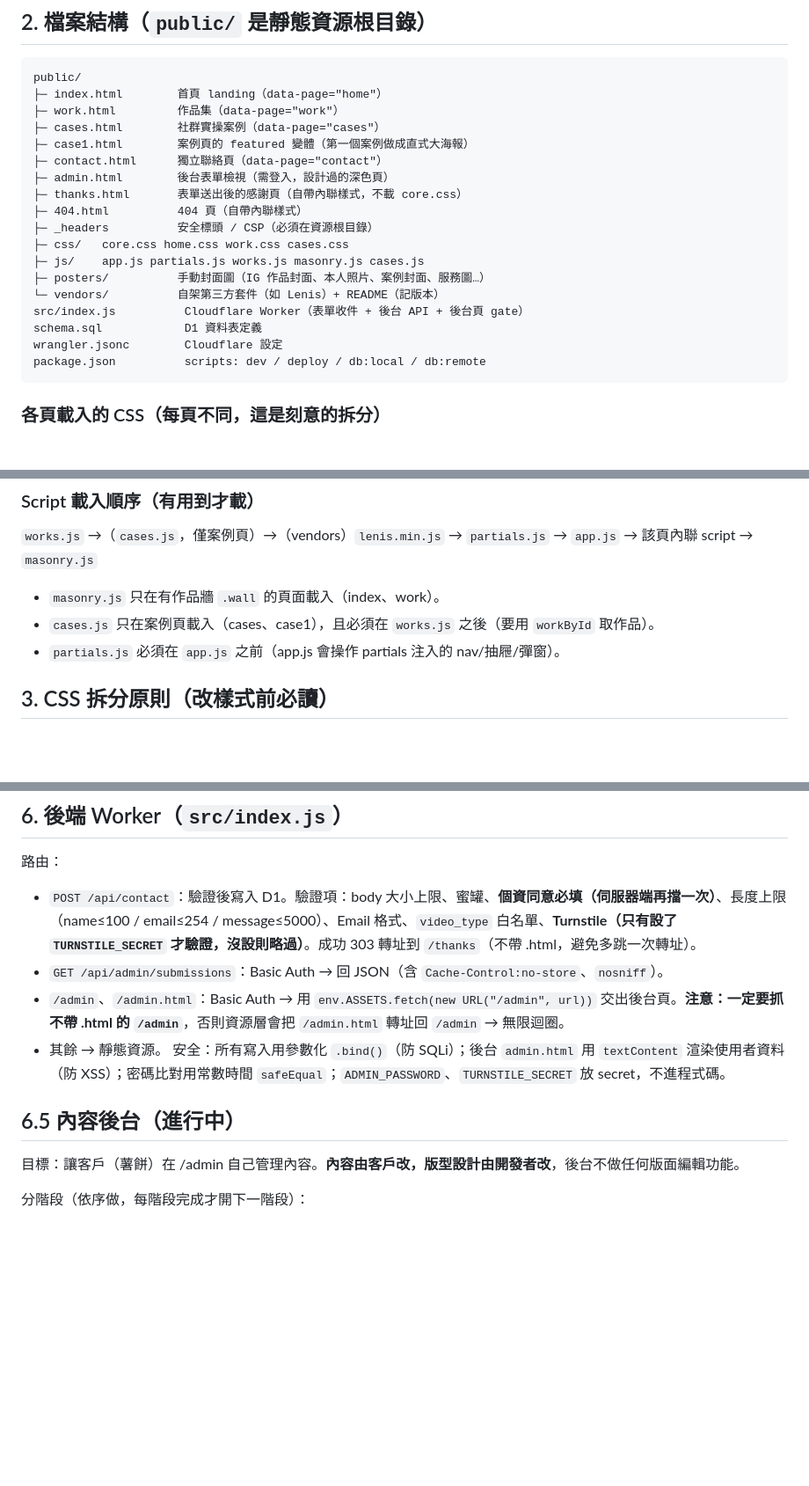
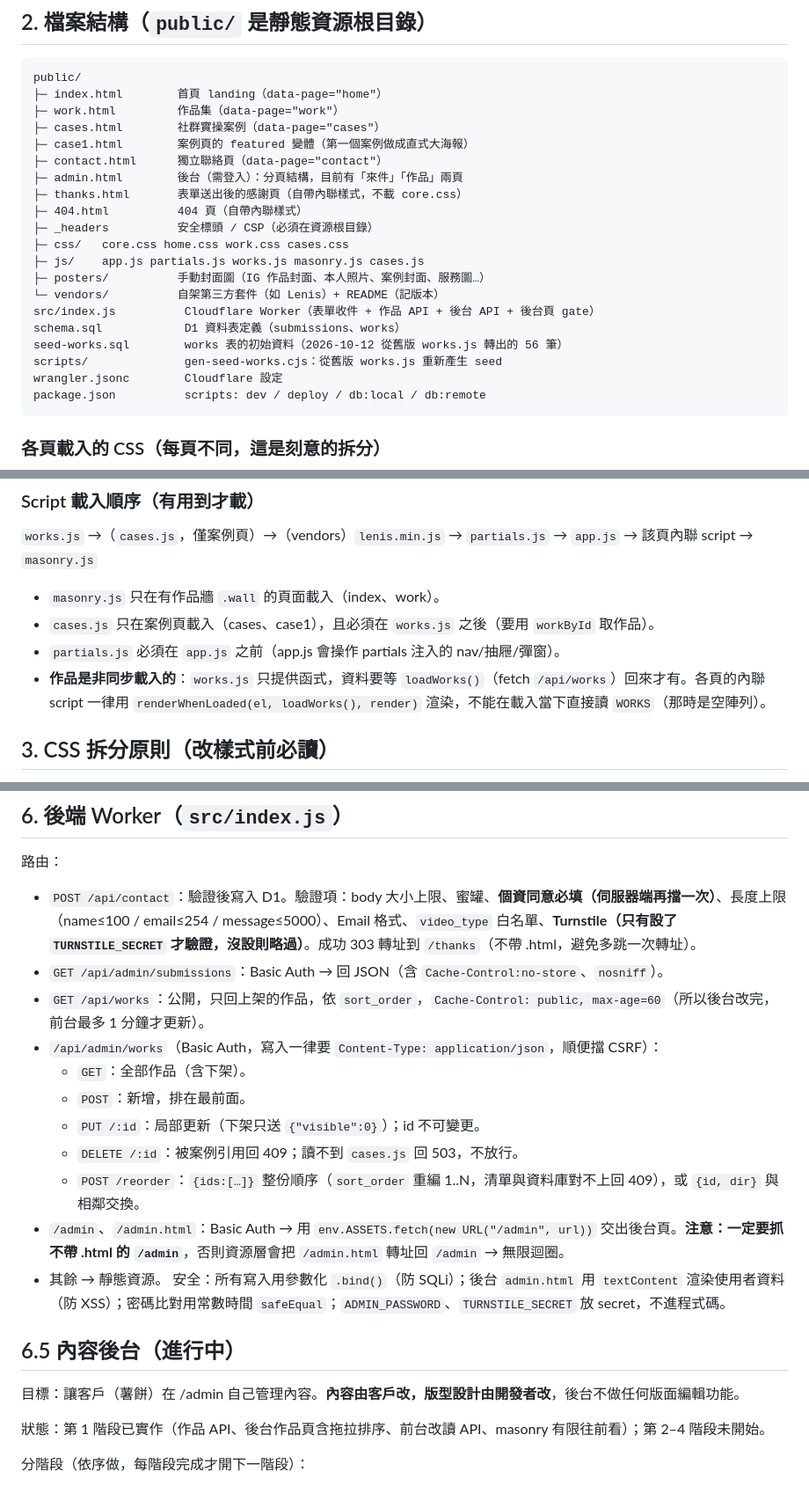
Before and after one commit to jinyeh0923/editor-site, a Markdown page: CLAUDE.md, 3 parts joined by grey strips. Shown at 88% size. GitHub-like rendering; blank space fills up the shorter version.

````diff
--- a/CLAUDE.md
+++ b/CLAUDE.md
@@ -35,7 +35,7 @@ public/
 ├─ cases.html        社群實操案例（data-page="cases"）
 ├─ case1.html        案例頁的 featured 變體（第一個案例做成直式大海報）
 ├─ contact.html      獨立聯絡頁（data-page="contact"）
-├─ admin.html        後台表單檢視（需登入，設計過的深色頁）
+├─ admin.html        後台（需登入）：分頁結構，目前有「來件」「作品」兩頁
 ├─ thanks.html       表單送出後的感謝頁（自帶內聯樣式，不載 core.css）
 ├─ 404.html          404 頁（自帶內聯樣式）
 ├─ _headers          安全標頭 / CSP（必須在資源根目錄）
@@ -43,8 +43,10 @@ public/
 ├─ js/    app.js partials.js works.js masonry.js cases.js
 ├─ posters/          手動封面圖（IG 作品封面、本人照片、案例封面、服務圖…）
 └─ vendors/          自架第三方套件（如 Lenis）+ README（記版本）
-src/index.js          Cloudflare Worker（表單收件 + 後台 API + 後台頁 gate）
-schema.sql            D1 資料表定義
+src/index.js          Cloudflare Worker（表單收件 + 作品 API + 後台 API + 後台頁 gate）
+schema.sql            D1 資料表定義（submissions、works）
+seed-works.sql        works 表的初始資料（2026-10-12 從舊版 works.js 轉出的 56 筆）
+scripts/              gen-seed-works.cjs：從舊版 works.js 重新產生 seed
 wrangler.jsonc        Cloudflare 設定
 package.json          scripts: dev / deploy / db:local / db:remote
 ```
@@ -64,6 +66,7 @@ package.json          scripts: dev / deploy / db:local / db:remote
 - `masonry.js` 只在有作品牆 `.wall` 的頁面載入（index、work）。
 - `cases.js` 只在案例頁載入（cases、case1），且必須在 `works.js` 之後（要用 `workById` 取作品）。
 - `partials.js` 必須在 `app.js` 之前（app.js 會操作 partials 注入的 nav/抽屜/彈窗）。
+- **作品是非同步載入的**：`works.js` 只提供函式，資料要等 `loadWorks()`（fetch `/api/works`）回來才有。各頁的內聯 script 一律用 `renderWhenLoaded(el, loadWorks(), render)` 渲染，不能在載入當下直接讀 `WORKS`（那時是空陣列）。
 
 ## 3. CSS 拆分原則（改樣式前必讀）
 
@@ -150,6 +161,13 @@ package.json          scripts: dev / deploy / db:local / db:remote
 
 - `POST /api/contact`：驗證後寫入 D1。驗證項：body 大小上限、蜜罐、**個資同意必填（伺服器端再擋一次）**、長度上限（name≤100 / email≤254 / message≤5000）、Email 格式、`video_type` 白名單、**Turnstile（只有設了 `TURNSTILE_SECRET` 才驗證，沒設則略過）**。成功 303 轉址到 `/thanks`（不帶 .html，避免多跳一次轉址）。
 - `GET /api/admin/submissions`：Basic Auth → 回 JSON（含 `Cache-Control:no-store`、`nosniff`）。
+- `GET /api/works`：公開，只回上架的作品，依 `sort_order`，`Cache-Control: public, max-age=60`（所以後台改完，前台最多 1 分鐘才更新）。
+- `/api/admin/works`（Basic Auth，寫入一律要 `Content-Type: application/json`，順便擋 CSRF）：
+  - `GET`：全部作品（含下架）。
+  - `POST`：新增，排在最前面。
+  - `PUT /:id`：局部更新（下架只送 `{"visible":0}`）；id 不可變更。
+  - `DELETE /:id`：被案例引用回 409；讀不到 `cases.js` 回 503，不放行。
+  - `POST /reorder`：`{ids:[…]}` 整份順序（`sort_order` 重編 1..N，清單與資料庫對不上回 409），或 `{id, dir}` 與相鄰交換。
 - `/admin`、`/admin.html`：Basic Auth → 用 `env.ASSETS.fetch(new URL("/admin", url))` 交出後台頁。**注意：一定要抓不帶 .html 的 `/admin`**，否則資源層會把 `/admin.html` 轉址回 `/admin` → 無限迴圈。
 - 其餘 → 靜態資源。
   安全：所有寫入用參數化 `.bind()`（防 SQLi）；後台 `admin.html` 用 `textContent` 渲染使用者資料（防 XSS）；密碼比對用常數時間 `safeEqual`；`ADMIN_PASSWORD`、`TURNSTILE_SECRET` 放 secret，不進程式碼。
@@ -157,6 +175,8 @@ package.json          scripts: dev / deploy / db:local / db:remote
 ## 6.5 內容後台（進行中）
 
 目標：讓客戶（薯餅）在 /admin 自己管理內容。**內容由客戶改，版型設計由開發者改**，後台不做任何版面編輯功能。
+
+狀態：第 1 階段已實作（作品 API、後台作品頁含拖拉排序、前台改讀 API、masonry 有限往前看）；第 2–4 階段未開始。
 
 分階段（依序做，每階段完成才開下一階段）：
 1. 作品管理：works 搬進 D1，後台可新增/編輯/刪除/上下架/排序（↑↓ 按鈕交換相鄰 sort_order）。IG 封面暫時手填路徑。
````
Also changed, not shown: other parts of CLAUDE.md (+16 -6 lines).
